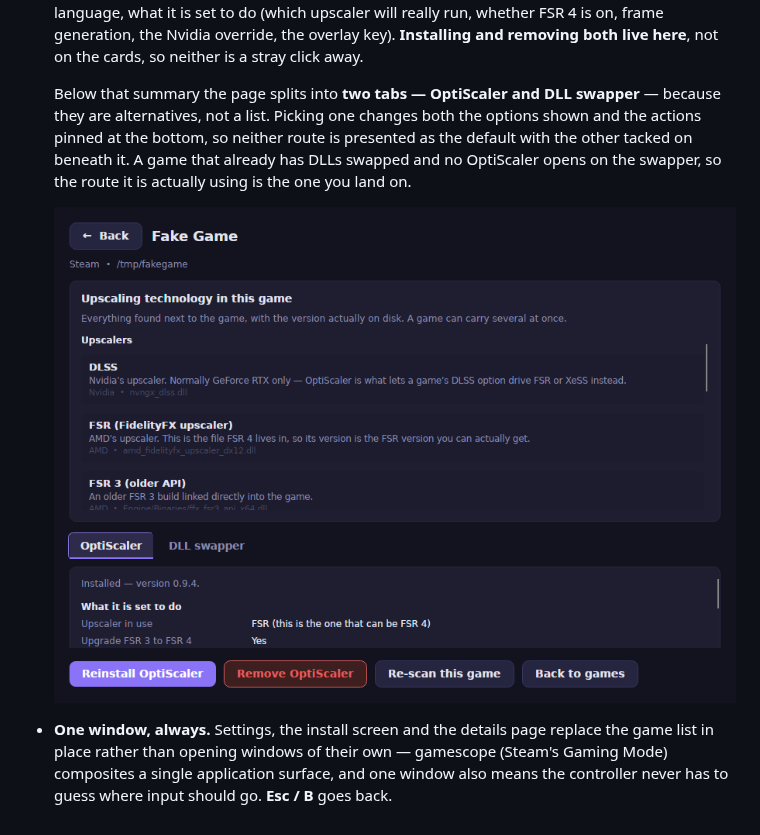
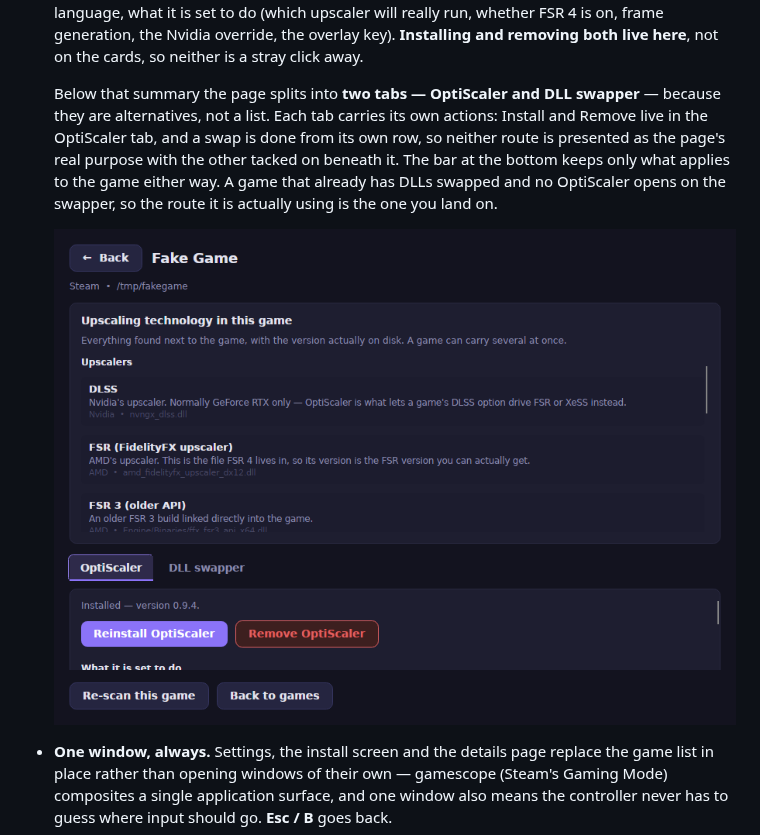
Before and after one commit to filobus97/optiscaler-manager, a Markdown page: README.md, the part around the change. Drawn GitHub-style; pictures changed too: docs/screenshots/details.png.

Commit message:
[release] v0.23.1 — the OptiScaler actions move into the OptiScaler tab
Follow-up to the tabs. Install and Remove were still in the pinned bar at the
bottom, hidden when the swapper tab was showing — which works, but it left one
route with a button bar of its own and the other without. They live in the
OptiScaler tab now, the way a swap is done from its own row, and the bottom bar
keeps only Re-scan and Back: the two things that apply to the game whichever
route you are looking at.

They sit above the "what it is set to do" table, not below it. Below, on a game
with a long OptiScaler config, picking the tab showed no action at all until you
scrolled — which the screenshot caught immediately.

That capped technology list also has its own scroller now, so "the first
ScrollViewer on the page" is no longer the tab content; the harness was scrolling
the component list while believing it was scrolling the tab. Both scrollers are
named and addressed explicitly, and the harness asserts Install sits above the
config table rather than trusting the order it was written in.

Co-Authored-By: Claude Opus 5 <noreply@anthropic.com>
Claude-Session: https://claude.ai/code/session_01Ab6ixbtBF6jSD31u9rCVpy

```diff
--- a/README.md
+++ b/README.md
@@ -171,11 +171,12 @@ Building from source is in [Building & running](#building--running).
   not on the cards, so neither is a stray click away.
 
   Below that summary the page splits into **two tabs — OptiScaler and DLL swapper**
-  — because they are alternatives, not a list. Picking one changes both the options
-  shown and the actions pinned at the bottom, so neither route is presented as the
-  default with the other tacked on beneath it. A game that already has DLLs swapped
-  and no OptiScaler opens on the swapper, so the route it is actually using is the
-  one you land on.
+  — because they are alternatives, not a list. Each tab carries its own actions:
+  Install and Remove live in the OptiScaler tab, and a swap is done from its own
+  row, so neither route is presented as the page's real purpose with the other
+  tacked on beneath it. The bar at the bottom keeps only what applies to the game
+  either way. A game that already has DLLs swapped and no OptiScaler opens on the
+  swapper, so the route it is actually using is the one you land on.
 
   ![A game's details page](docs/screenshots/details.png)
 
```
Also changed, not shown: 3 other files.
